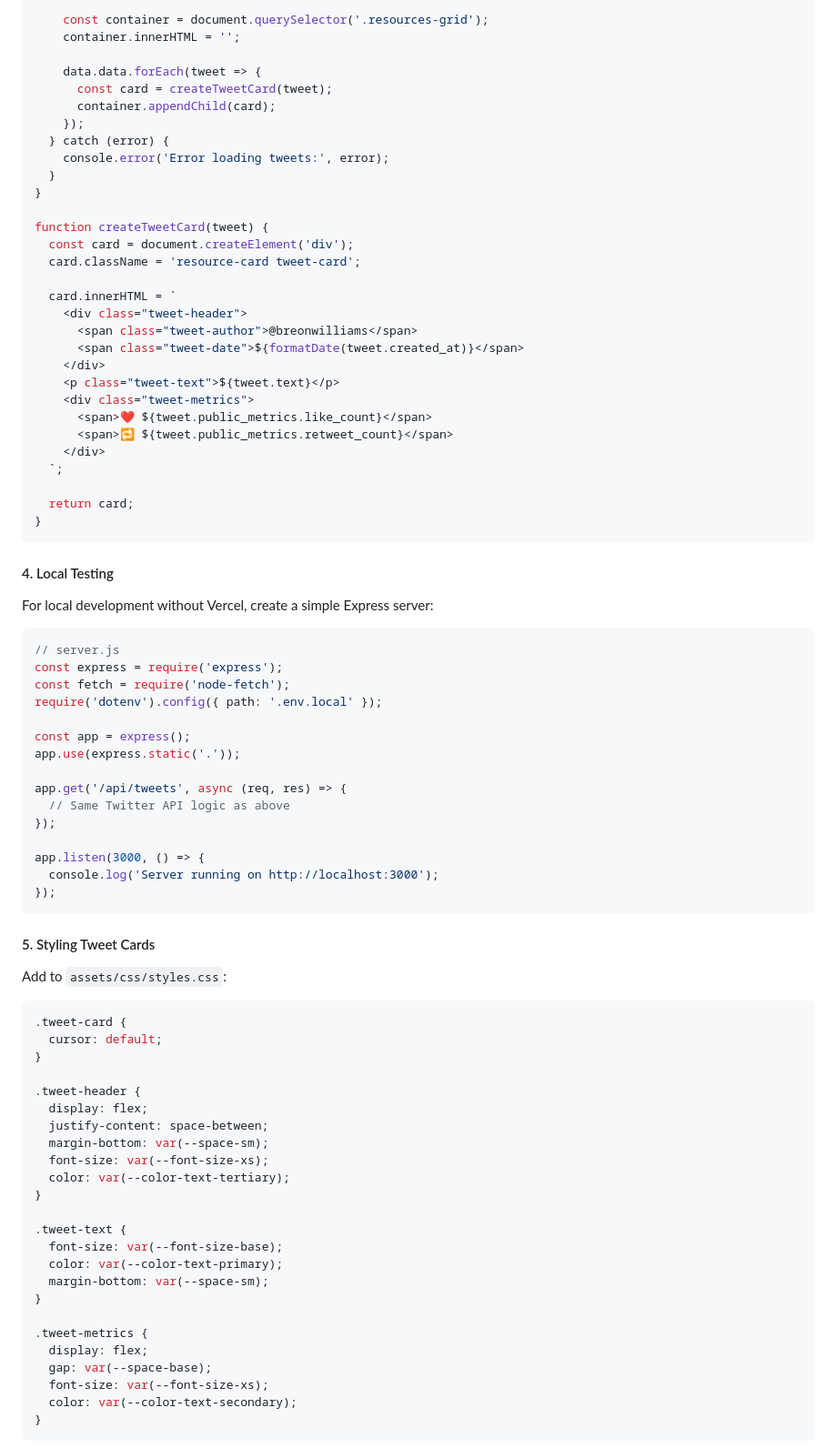
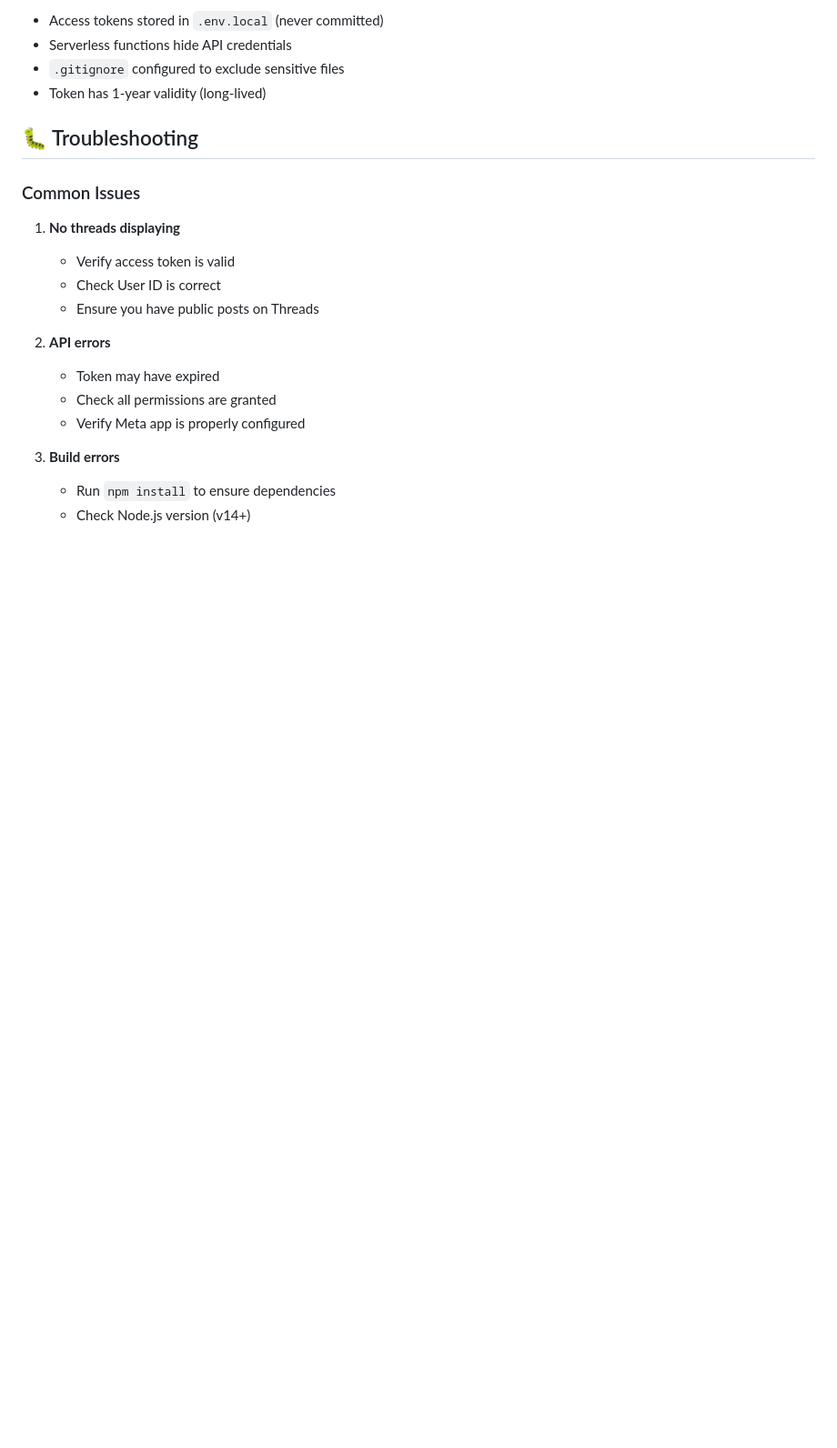
Before and after one commit to breonwilliams/one_page_profile, a Markdown page: README.md, the part around one of its changes. Shown at 91% size. GitHub-like rendering; blank space fills up the shorter version.

````diff
--- a/README.md
+++ b/README.md
@@ -137,83 +237,24 @@ async function loadTweets() {
 
-    const container = document.querySelector('.resources-grid');
-    container.innerHTML = '';
+- Access tokens stored in `.env.local` (never committed)
+- Serverless functions hide API credentials
+- `.gitignore` configured to exclude sensitive files
+- Token has 1-year validity (long-lived)
 
-    data.data.forEach(tweet => {
-      const card = createTweetCard(tweet);
-      container.appendChild(card);
-    });
-  } catch (error) {
-    console.error('Error loading tweets:', error);
-  }
-}
+## 🐛 Troubleshooting
 
-function createTweetCard(tweet) {
-  const card = document.createElement('div');
-  card.className = 'resource-card tweet-card';
+### Common Issues
 
-  card.innerHTML = `
-    <div class="tweet-header">
-      <span class="tweet-author">@breonwilliams</span>
-      <span class="tweet-date">${formatDate(tweet.created_at)}</span>
-    </div>
-    <p class="tweet-text">${tweet.text}</p>
-    <div class="tweet-metrics">
-      <span>❤️ ${tweet.public_metrics.like_count}</span>
-      <span>🔁 ${tweet.public_metrics.retweet_count}</span>
-    </div>
-  `;
+1. **No threads displaying**
+   - Verify access token is valid
+   - Check User ID is correct
+   - Ensure you have public posts on Threads
 
-  return card;
-}
-```
+2. **API errors**
+   - Token may have expired
+   - Check all permissions are granted
+   - Verify Meta app is properly configured
 
-#### 4. Local Testing
-For local development without Vercel, create a simple Express server:
+3. **Build errors**
+   - Run `npm install` to ensure dependencies
+   - Check Node.js version (v14+)
 
-```javascript
-// server.js
-const express = require('express');
-const fetch = require('node-fetch');
-require('dotenv').config({ path: '.env.local' });
-
-const app = express();
-app.use(express.static('.'));
-
-app.get('/api/tweets', async (req, res) => {
-  // Same Twitter API logic as above
-});
-
-app.listen(3000, () => {
-  console.log('Server running on http://localhost:3000');
-});
-```
-
-#### 5. Styling Tweet Cards
-Add to `assets/css/styles.css`:
-```css
-.tweet-card {
-  cursor: default;
-}
-
-.tweet-header {
-  display: flex;
-  justify-content: space-between;
-  margin-bottom: var(--space-sm);
-  font-size: var(--font-size-xs);
-  color: var(--color-text-tertiary);
-}
-
-.tweet-text {
-  font-size: var(--font-size-base);
-  color: var(--color-text-primary);
-  margin-bottom: var(--space-sm);
-}
-
-.tweet-metrics {
-  display: flex;
-  gap: var(--space-base);
-  font-size: var(--font-size-xs);
-  color: var(--color-text-secondary);
-}
-```
-
````
Also changed, not shown: other parts of README.md (+216 -141 lines).
